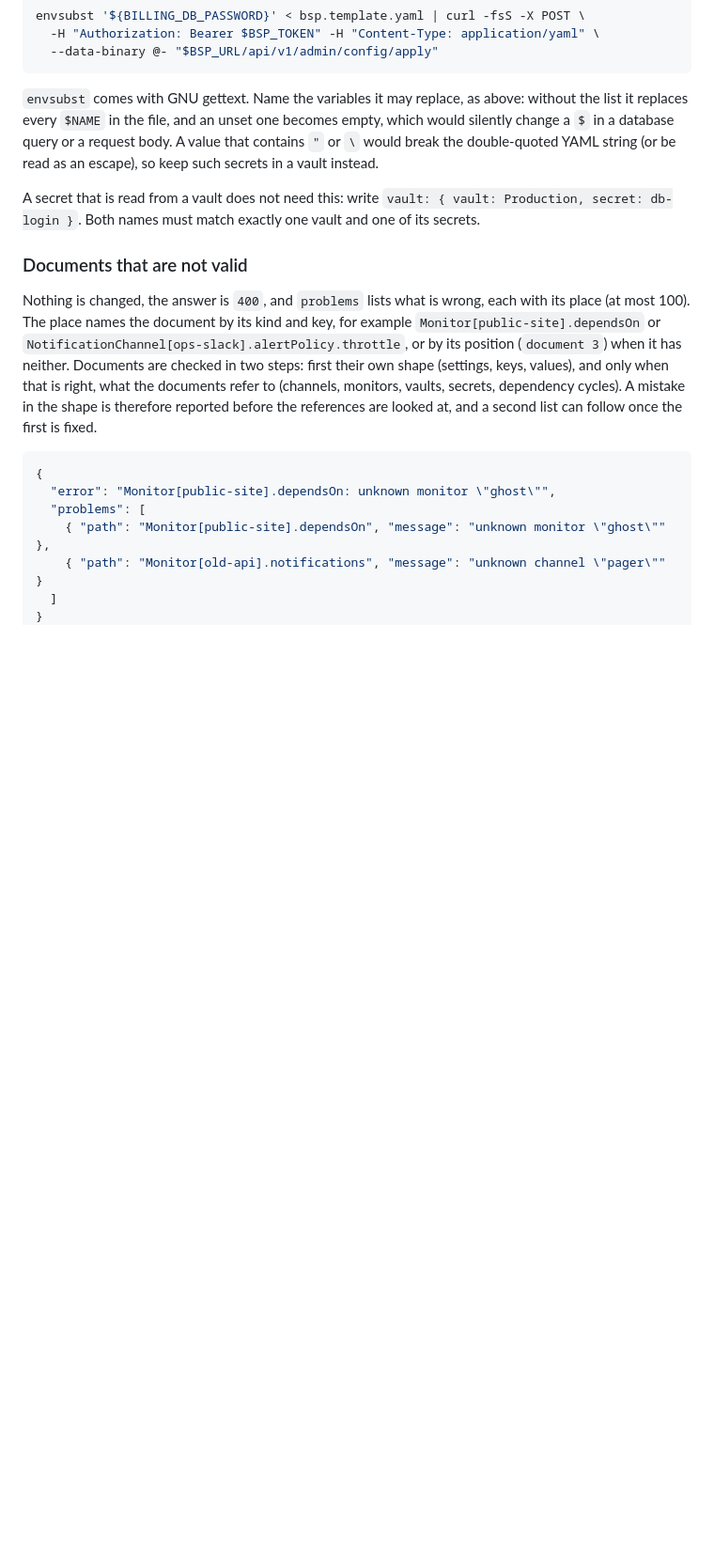
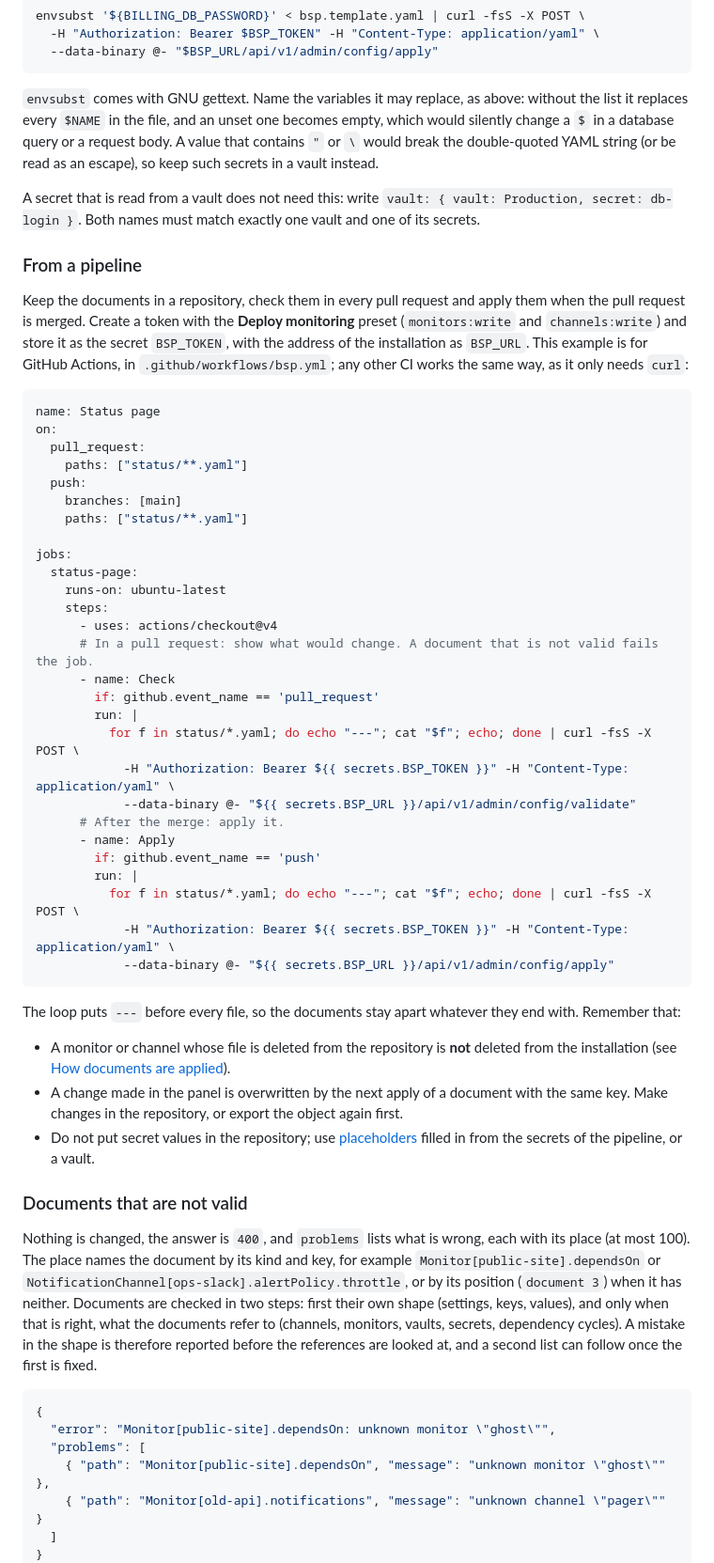
Before and after one commit to BElluu/BetterStatusPage, a Markdown page: docs/configuration-as-code.md, the part around the change. Shown at 94% size. Drawn GitHub-style; blank space fills up the shorter version.

Commit message:
Pipeline example for IaC

````diff
--- a/docs/configuration-as-code.md
+++ b/docs/configuration-as-code.md
@@ -201,6 +201,46 @@ envsubst '${BILLING_DB_PASSWORD}' < bsp.template.yaml | curl -fsS -X POST \
 
 A secret that is read from a vault does not need this: write `vault: { vault: Production, secret: db-login }`. Both names must match exactly one vault and one of its secrets.
 
+### From a pipeline
+
+Keep the documents in a repository, check them in every pull request and apply them when the pull request is merged. Create a token with the **Deploy monitoring** preset (`monitors:write` and `channels:write`) and store it as the secret `BSP_TOKEN`, with the address of the installation as `BSP_URL`. This example is for GitHub Actions, in `.github/workflows/bsp.yml`; any other CI works the same way, as it only needs `curl`:
+
+```yaml
+name: Status page
+on:
+  pull_request:
+    paths: ["status/**.yaml"]
+  push:
+    branches: [main]
+    paths: ["status/**.yaml"]
+
+jobs:
+  status-page:
+    runs-on: ubuntu-latest
+    steps:
+      - uses: actions/checkout@v4
+      # In a pull request: show what would change. A document that is not valid fails the job.
+      - name: Check
+        if: github.event_name == 'pull_request'
+        run: |
+          for f in status/*.yaml; do echo "---"; cat "$f"; echo; done | curl -fsS -X POST \
+            -H "Authorization: Bearer ${{ secrets.BSP_TOKEN }}" -H "Content-Type: application/yaml" \
+            --data-binary @- "${{ secrets.BSP_URL }}/api/v1/admin/config/validate"
+      # After the merge: apply it.
+      - name: Apply
+        if: github.event_name == 'push'
+        run: |
+          for f in status/*.yaml; do echo "---"; cat "$f"; echo; done | curl -fsS -X POST \
+            -H "Authorization: Bearer ${{ secrets.BSP_TOKEN }}" -H "Content-Type: application/yaml" \
+            --data-binary @- "${{ secrets.BSP_URL }}/api/v1/admin/config/apply"
+```
+
+The loop puts `---` before every file, so the documents stay apart whatever they end with. Remember that:
+
+- A monitor or channel whose file is deleted from the repository is **not** deleted from the installation (see [How documents are applied](#how-documents-are-applied)).
+- A change made in the panel is overwritten by the next apply of a document with the same key. Make changes in the repository, or export the object again first.
+- Do not put secret values in the repository; use [placeholders](#secrets-in-a-document) filled in from the secrets of the pipeline, or a vault.
+
 ### Documents that are not valid
 
 Nothing is changed, the answer is `400`, and `problems` lists what is wrong, each with its place (at most 100). The place names the document by its kind and key, for example `Monitor[public-site].dependsOn` or `NotificationChannel[ops-slack].alertPolicy.throttle`, or by its position (`document 3`) when it has neither. Documents are checked in two steps: first their own shape (settings, keys, values), and only when that is right, what the documents refer to (channels, monitors, vaults, secrets, dependency cycles). A mistake in the shape is therefore reported before the references are looked at, and a second list can follow once the first is fixed.
````
